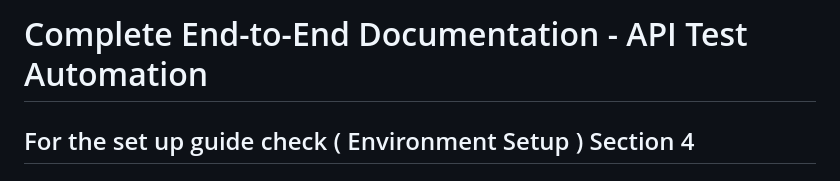
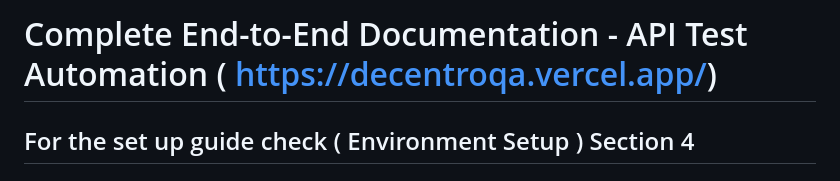
Before and after one commit to gourab9817/decentroqa, a Markdown page: README.md, the part around the change. Drawn GitHub-style.

Commit message:
Update README with project link

```diff
--- a/README.md
+++ b/README.md
@@ -1,4 +1,4 @@
-#  Complete End-to-End Documentation - API Test Automation
+#  Complete End-to-End Documentation - API Test Automation ( https://decentroqa.vercel.app/)
   ##   For the set up guide check ( Environment Setup ) Section 4
 ##  Table of Contents
 1. [Project Overview](#1-project-overview)
```
